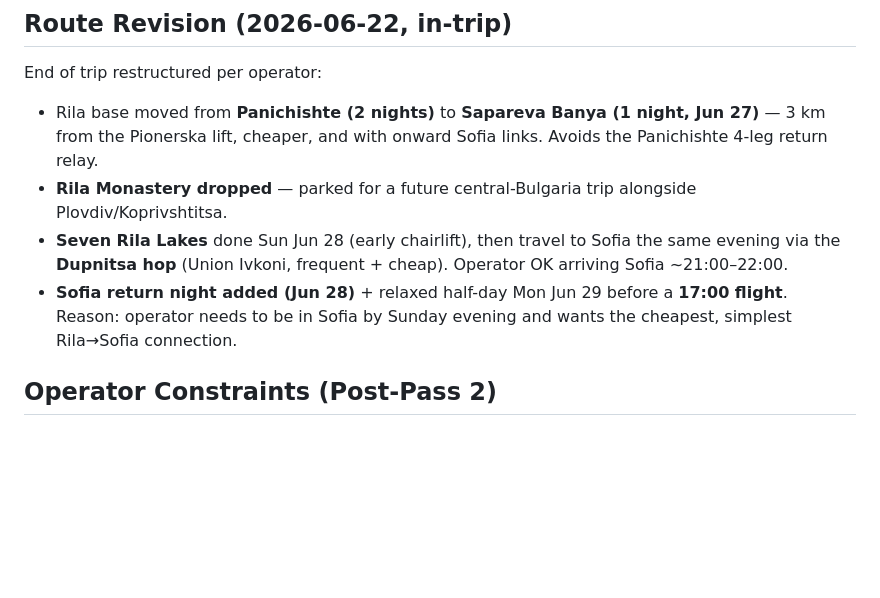
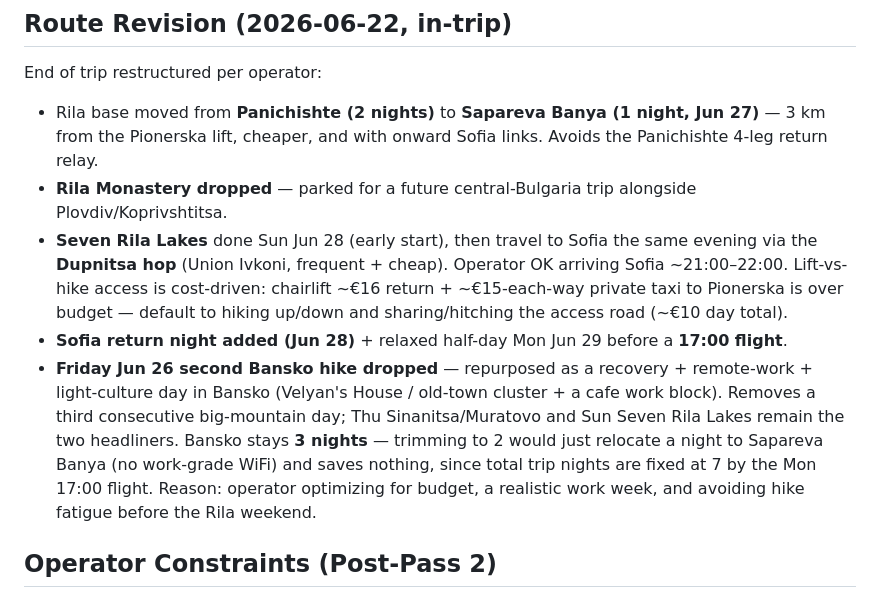
Before and after one commit to patriklindeberg75-boop/travel-os, a Markdown page: trips/bulgaria-2026-06/trip-context.md, the part around the change. Rendered like a GitHub page; blank space fills up the shorter version.

Commit message:
bulgaria: drop Friday 2nd Bansko hike → recovery/work/culture day; keep 3 nights
Operator in-trip decision (2026-06-22):
- Friday Jun 26 second Bansko hike dropped; repurposed as recovery + remote-work
  + light-culture day (Velyan's House cluster, cafe work block, Baba Vuna)
- Removes a third consecutive big-mountain day; Thu Sinanitsa + Sun Seven Lakes
  remain the two headline hikes
- Bansko stays 3 nights — trimming relocates a night to Sapareva Banya (no work
  WiFi) and saves nothing (total nights fixed at 7 by Mon 17:00 flight)
- Recorded no-chairlift / share-hitch Rila access as the budget default

Co-Authored-By: Claude Opus 4.8 (1M context) <noreply@anthropic.com>

```diff
--- a/trips/bulgaria-2026-06/trip-context.md
+++ b/trips/bulgaria-2026-06/trip-context.md
@@ -99,9 +99,10 @@ Approved variant: Plovdiv dropped; Bansko added as a full mountain-town stop wit
 End of trip restructured per operator:
 - Rila base moved from **Panichishte (2 nights)** to **Sapareva Banya (1 night, Jun 27)** — 3 km from the Pionerska lift, cheaper, and with onward Sofia links. Avoids the Panichishte 4-leg return relay.
 - **Rila Monastery dropped** — parked for a future central-Bulgaria trip alongside Plovdiv/Koprivshtitsa.
-- **Seven Rila Lakes** done Sun Jun 28 (early chairlift), then travel to Sofia the same evening via the **Dupnitsa hop** (Union Ivkoni, frequent + cheap). Operator OK arriving Sofia ~21:00–22:00.
+- **Seven Rila Lakes** done Sun Jun 28 (early start), then travel to Sofia the same evening via the **Dupnitsa hop** (Union Ivkoni, frequent + cheap). Operator OK arriving Sofia ~21:00–22:00. Lift-vs-hike access is cost-driven: chairlift ~€16 return + ~€15-each-way private taxi to Pionerska is over budget — default to hiking up/down and sharing/hitching the access road (~€10 day total).
 - **Sofia return night added (Jun 28)** + relaxed half-day Mon Jun 29 before a **17:00 flight**.
-Reason: operator needs to be in Sofia by Sunday evening and wants the cheapest, simplest Rila→Sofia connection.
+- **Friday Jun 26 second Bansko hike dropped** — repurposed as a recovery + remote-work + light-culture day in Bansko (Velyan's House / old-town cluster + a cafe work block). Removes a third consecutive big-mountain day; Thu Sinanitsa/Muratovo and Sun Seven Rila Lakes remain the two headliners. Bansko stays **3 nights** — trimming to 2 would just relocate a night to Sapareva Banya (no work-grade WiFi) and saves nothing, since total trip nights are fixed at 7 by the Mon 17:00 flight.
+Reason: operator optimizing for budget, a realistic work week, and avoiding hike fatigue before the Rila weekend.
 
 ## Operator Constraints (Post-Pass 2)
 
```
